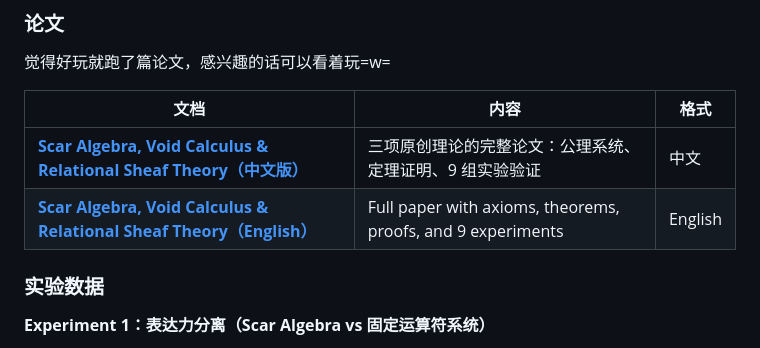
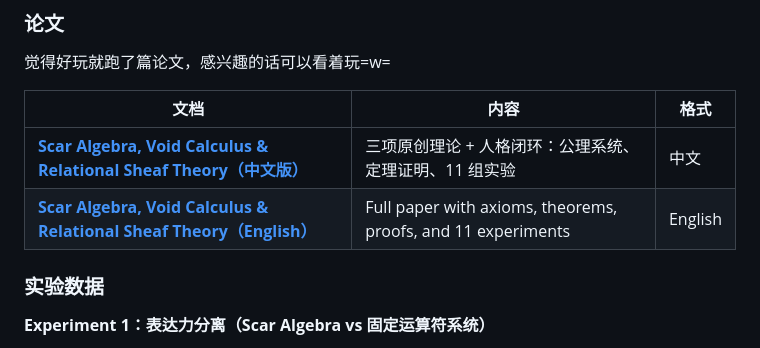
Before and after one commit to Ayleovelle/astrbot_plugin_sylanne, a Markdown page: README.md, the part around the change. Drawn GitHub-style.

Commit message:
docs: 论文描述更新为 11 组实验

```diff
--- a/README.md
+++ b/README.md
@@ -350,8 +350,8 @@ $$\dim H^1(K, \mathcal{F}) > 0 \iff \text{存在不可调和的跨关系矛盾}$
 
 | 文档 | 内容 | 格式 |
 | --- | --- | --- |
-| [**Scar Algebra, Void Calculus & Relational Sheaf Theory（中文版）**](docs/scar_void_arxiv_paper_zh_v3.pdf) | 三项原创理论的完整论文：公理系统、定理证明、9 组实验验证 | 中文 |
-| [**Scar Algebra, Void Calculus & Relational Sheaf Theory（English）**](docs/scar_void_arxiv_paper_v2.pdf) | Full paper with axioms, theorems, proofs, and 9 experiments | English |
+| [**Scar Algebra, Void Calculus & Relational Sheaf Theory（中文版）**](docs/scar_void_arxiv_paper_zh_v3.pdf) | 三项原创理论 + 人格闭环：公理系统、定理证明、11 组实验 | 中文 |
+| [**Scar Algebra, Void Calculus & Relational Sheaf Theory（English）**](docs/scar_void_arxiv_paper_v2.pdf) | Full paper with axioms, theorems, proofs, and 11 experiments | English |
 
 ### 实验数据
 
```
